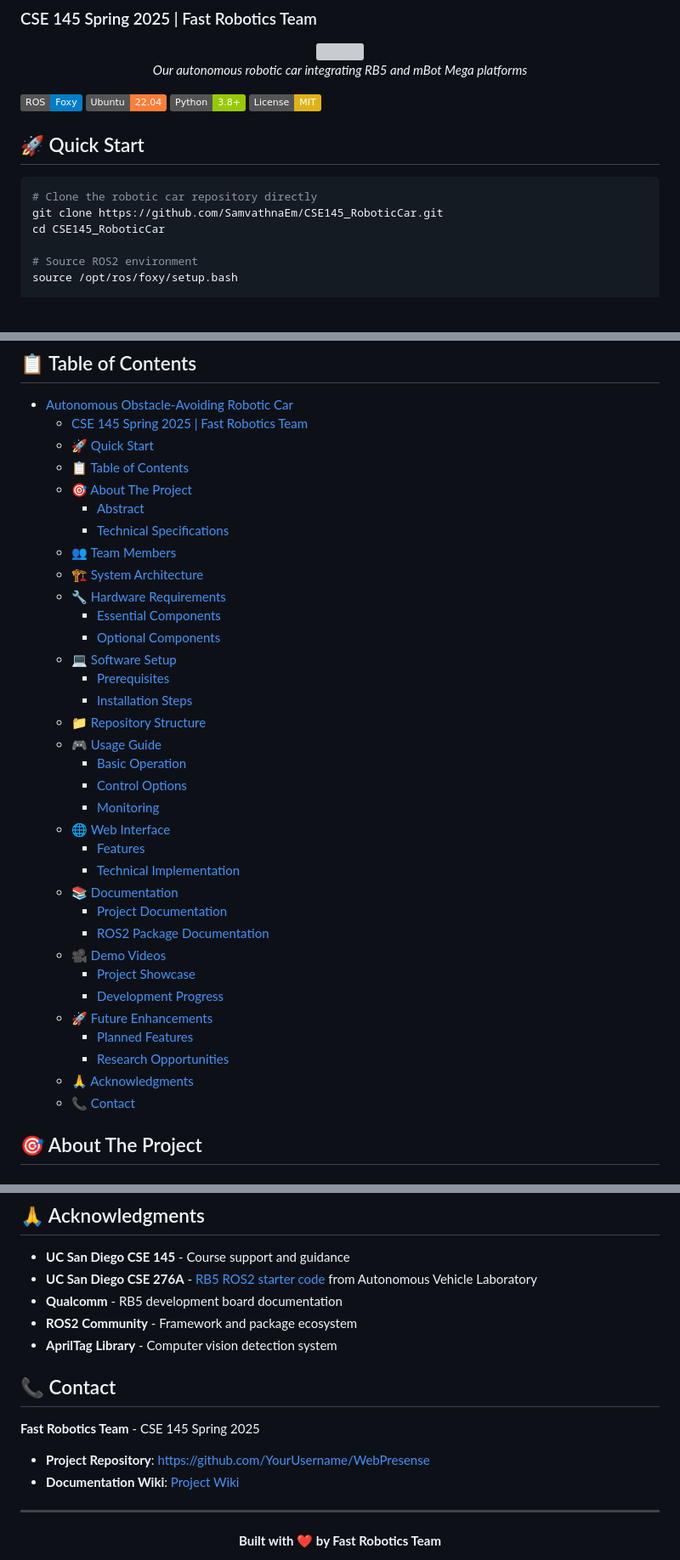
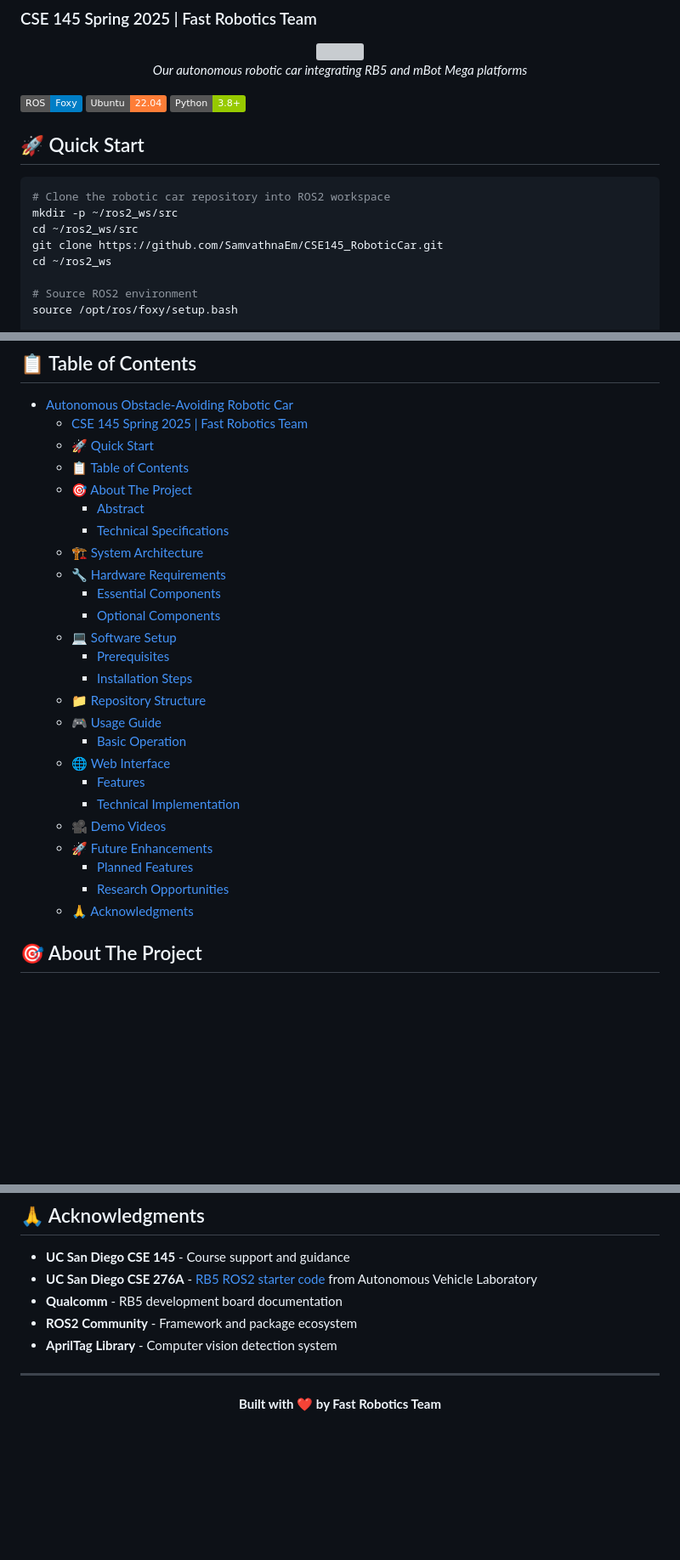
Before and after one commit to CSE145-RoboticCar-SP25/WebPresense, a Markdown page: README.md, 3 parts joined by grey strips. Shown at 85% size. Drawn GitHub-style; badges without logos; blank space fills up the shorter version; grey boxes are pictures that could not be loaded.

````diff
--- a/README.md
+++ b/README.md
@@ -9,14 +9,15 @@
 [![ROS2](https://img.shields.io/badge/ROS-Foxy-blue)](https://docs.ros.org/en/foxy/)
 [![Ubuntu](https://img.shields.io/badge/Ubuntu-22.04-orange)](https://ubuntu.com/)
 [![Python](https://img.shields.io/badge/Python-3.8+-green)](https://python.org)
-[![License](https://img.shields.io/badge/License-MIT-yellow)](LICENSE)
 
 ## 🚀 Quick Start
 
 ```bash
-# Clone the robotic car repository directly
+# Clone the robotic car repository into ROS2 workspace
+mkdir -p ~/ros2_ws/src
+cd ~/ros2_ws/src
 git clone https://github.com/SamvathnaEm/CSE145_RoboticCar.git
-cd CSE145_RoboticCar
+cd ~/ros2_ws
 
 # Source ROS2 environment
 source /opt/ros/foxy/setup.bash
@@ -46,7 +47,6 @@ ros2 run rb5_keyjoy_control_node.py
   - [🎯 About The Project](#-about-the-project)
     - [Abstract](#abstract)
     - [Technical Specifications](#technical-specifications)
-  - [👥 Team Members](#-team-members)
   - [🏗️ System Architecture](#️-system-architecture)
   - [🔧 Hardware Requirements](#-hardware-requirements)
     - [Essential Components](#essential-components)
@@ -57,22 +57,14 @@ ros2 run rb5_keyjoy_control_node.py
   - [📁 Repository Structure](#-repository-structure)
   - [🎮 Usage Guide](#-usage-guide)
     - [Basic Operation](#basic-operation)
-    - [Control Options](#control-options)
-    - [Monitoring](#monitoring)
   - [🌐 Web Interface](#-web-interface)
     - [Features](#features)
     - [Technical Implementation](#technical-implementation)
-  - [📚 Documentation](#-documentation)
-    - [Project Documentation](#project-documentation)
-    - [ROS2 Package Documentation](#ros2-package-documentation)
   - [🎥 Demo Videos](#-demo-videos)
-    - [Project Showcase](#project-showcase)
-    - [Development Progress](#development-progress)
   - [🚀 Future Enhancements](#-future-enhancements)
     - [Planned Features](#planned-features)
     - [Research Opportunities](#research-opportunities)
   - [🙏 Acknowledgments](#-acknowledgments)
-  - [📞 Contact](#-contact)
 
 ## 🎯 About The Project
 
@@ -352,13 +306,6 @@ Access the interface at: `http://<robot-ip>:8004`
 - **ROS2 Community** - Framework and package ecosystem
 - **AprilTag Library** - Computer vision detection system
 
-## 📞 Contact
-
-**Fast Robotics Team** - CSE 145 Spring 2025
-
-- **Project Repository**: [https://github.com/YourUsername/WebPresense](https://github.com/YourUsername/WebPresense)
-- **Documentation Wiki**: [Project Wiki](https://github.com/YourUsername/WebPresense/wiki)
-
 ---
 
 <div align="center">
````
Also changed, not shown: other parts of README.md (+9 -47 lines).
